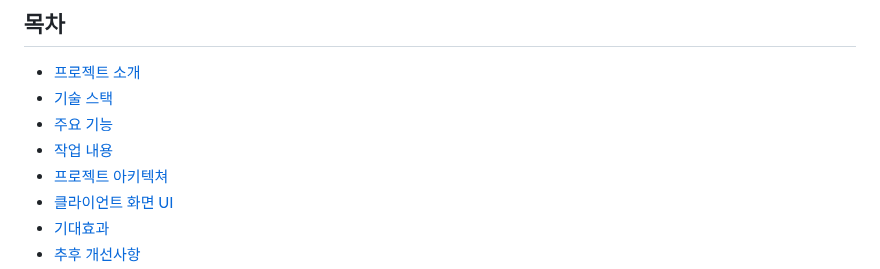
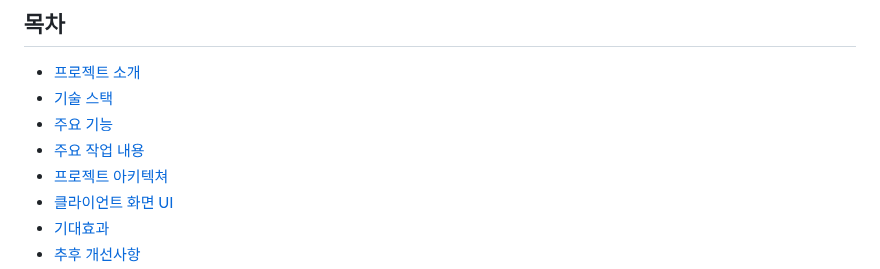
Before and after one commit to choiwanmin/OMC_project_review, a Markdown page: README.md, the part around the change. GitHub-like rendering.

```diff
--- a/README.md
+++ b/README.md
@@ -5,7 +5,7 @@
 * [프로젝트 소개](#프로젝트-소개)
 * [기술 스택](#기술-스택)
 * [주요 기능](#주요-기능)
-* [작업 내용](#작업-내용)
+* [주요 작업 내용](#주요-작업-내용)
 * [프로젝트 아키텍쳐](#프로젝트-아키텍쳐)
 * [클라이언트 화면 UI](#클라이언트-화면-UI)
 * [기대효과](#기대효과)
```
